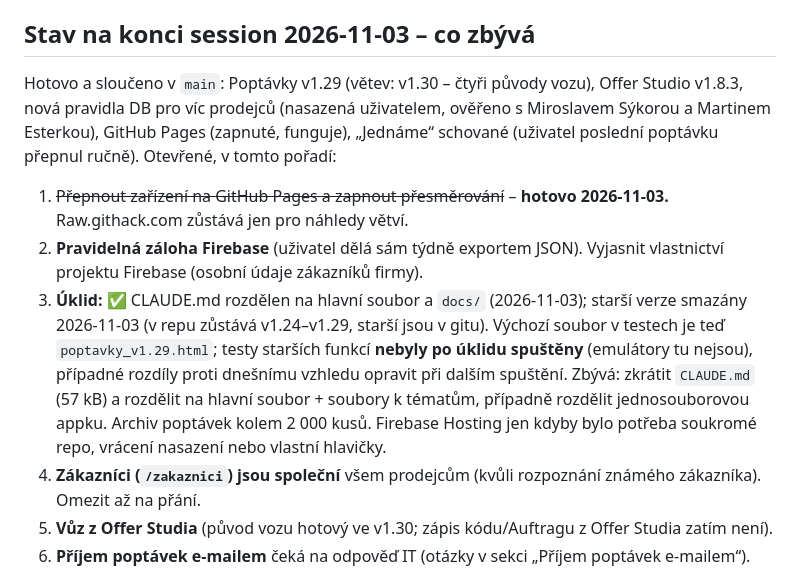
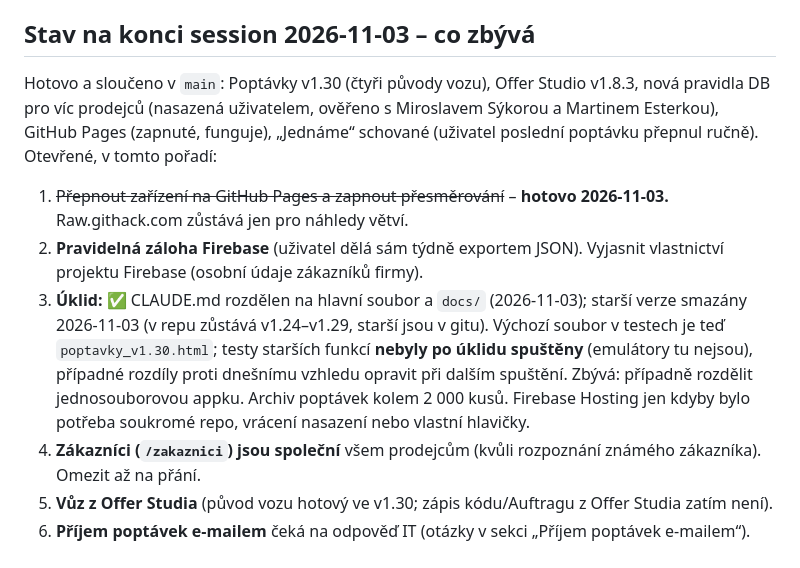
Before and after one commit to spavlacek-glitch/Popt-vky, a Markdown page: CLAUDE.md, the part around one of its changes. GitHub-like rendering.

Commit message:
CLAUDE.md 2.40: opraven stav úklidu a verze v testech po sloučení v1.30
Co-Authored-By: Claude Sonnet 5.5 <noreply@anthropic.com>
Claude-Session: https://claude.ai/code/session_012CPPWySaDpyvke6KndJosZ

```diff
--- a/CLAUDE.md
+++ b/CLAUDE.md
@@ -119,11 +119,11 @@ Hlavní pravidla jsou tady, podrobnosti jednotlivých funkcí v souborech níž.
 - `docs/email_prijem.md` – Příjem poptávek e-mailem: Příjem poptávek e-mailem
 
 ## Stav na konci session 2026-11-03 – co zbývá
-Hotovo a sloučeno v `main`: Poptávky v1.29 (větev: v1.30 – čtyři původy vozu), Offer Studio v1.8.3, nová pravidla DB pro víc prodejců (nasazená uživatelem, ověřeno s Miroslavem Sýkorou a Martinem Esterkou), GitHub Pages (zapnuté, funguje), „Jednáme“ schované (uživatel poslední poptávku přepnul ručně).
+Hotovo a sloučeno v `main`: Poptávky v1.30 (čtyři původy vozu), Offer Studio v1.8.3, nová pravidla DB pro víc prodejců (nasazená uživatelem, ověřeno s Miroslavem Sýkorou a Martinem Esterkou), GitHub Pages (zapnuté, funguje), „Jednáme“ schované (uživatel poslední poptávku přepnul ručně).
 Otevřené, v tomto pořadí:
 1. ~~Přepnout zařízení na GitHub Pages a zapnout přesměrování~~ – **hotovo 2026-11-03.** Raw.githack.com zůstává jen pro náhledy větví.
 2. **Pravidelná záloha Firebase** (uživatel dělá sám týdně exportem JSON). Vyjasnit vlastnictví projektu Firebase (osobní údaje zákazníků firmy).
-3. **Úklid:** ✅ CLAUDE.md rozdělen na hlavní soubor a `docs/` (2026-11-03); starší verze smazány 2026-11-03 (v repu zůstává v1.24–v1.29, starší jsou v gitu). Výchozí soubor v testech je teď `poptavky_v1.29.html`; testy starších funkcí **nebyly po úklidu spuštěny** (emulátory tu nejsou), případné rozdíly proti dnešnímu vzhledu opravit při dalším spuštění. Zbývá: zkrátit `CLAUDE.md` (57 kB) a rozdělit na hlavní soubor + soubory k tématům, případně rozdělit jednosouborovou appku. Archiv poptávek kolem 2 000 kusů. Firebase Hosting jen kdyby bylo potřeba soukromé repo, vrácení nasazení nebo vlastní hlavičky.
+3. **Úklid:** ✅ CLAUDE.md rozdělen na hlavní soubor a `docs/` (2026-11-03); starší verze smazány 2026-11-03 (v repu zůstává v1.24–v1.29, starší jsou v gitu). Výchozí soubor v testech je teď `poptavky_v1.30.html`; testy starších funkcí **nebyly po úklidu spuštěny** (emulátory tu nejsou), případné rozdíly proti dnešnímu vzhledu opravit při dalším spuštění. Zbývá: případně rozdělit jednosouborovou appku. Archiv poptávek kolem 2 000 kusů. Firebase Hosting jen kdyby bylo potřeba soukromé repo, vrácení nasazení nebo vlastní hlavičky.
 4. **Zákazníci (`/zakaznici`) jsou společní** všem prodejcům (kvůli rozpoznání známého zákazníka). Omezit až na přání.
 5. **Vůz z Offer Studia** (původ vozu hotový ve v1.30; zápis kódu/Auftragu z Offer Studia zatím není).
 6. **Příjem poptávek e-mailem** čeká na odpověď IT (otázky v sekci „Příjem poptávek e-mailem“).
```
Also changed, not shown: other parts of CLAUDE.md (+1 -1 lines).
